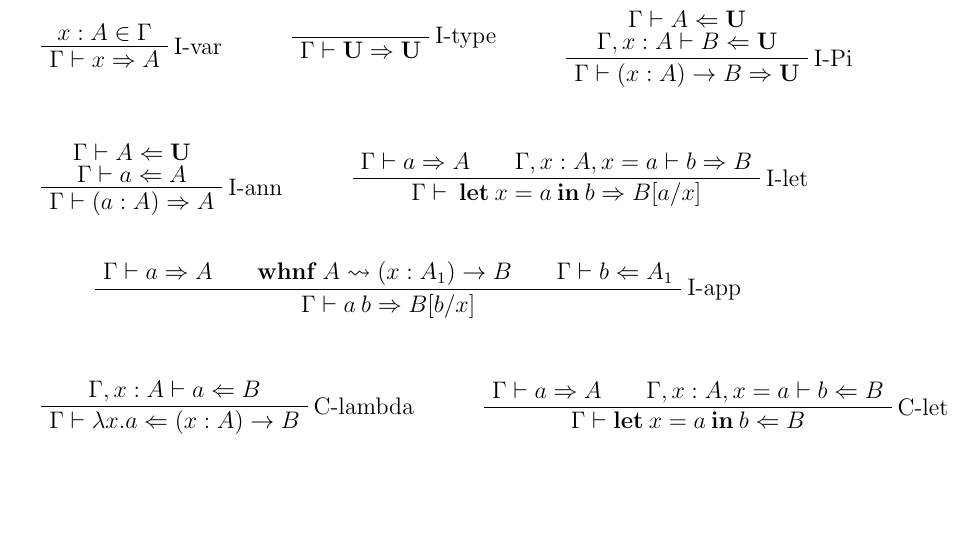
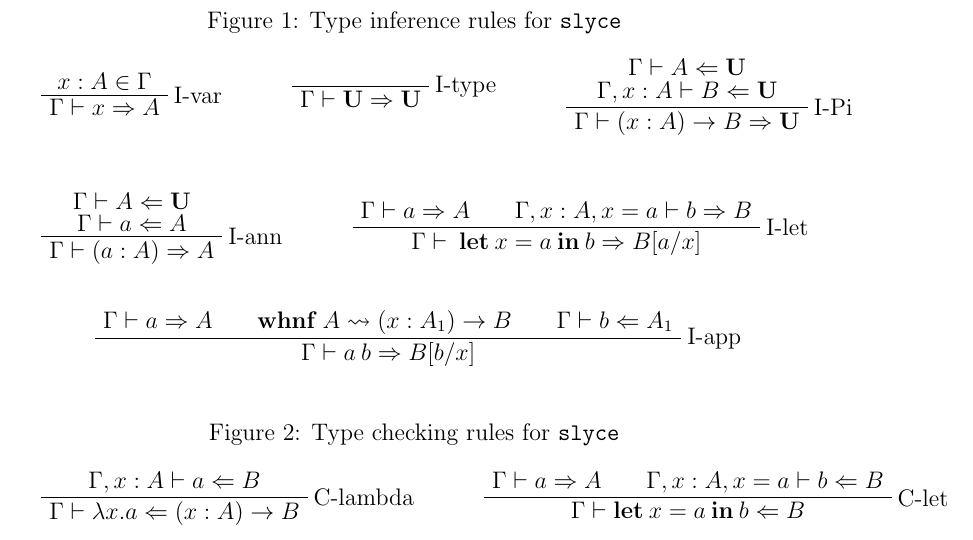
Before and after one commit to ravenrothkopf/slyce, a LaTeX document (documentation/main.tex, which reads documentation/figs/checking.tex, documentation/figs/inference.tex): part of page 10 of 13, cut at the place of the change, the shorter picture padded with empty space. Compiled offline with pdfLaTeX.

Commit message:
update type system figs

```diff
--- a/documentation/figs/checking.tex
+++ b/documentation/figs/checking.tex
@@ -1,5 +1,6 @@
 %% slyce inference rules for bidirectional type system
 \begin{figure}[h!]
+    \caption{Type checking rules for \texttt{slyce}}
     \[
         \begin{bprooftree}
             \AxiomC{$\Gamma, x:A\vdash a \Leftarrow B$}
--- a/documentation/figs/inference.tex
+++ b/documentation/figs/inference.tex
@@ -1,5 +1,6 @@
 %% slyce inference rules for bidirectional type system
 \begin{figure}[h!]
+    \caption{Type inference rules for \texttt{slyce}}
     \[
         \begin{bprooftree}
             \AxiomC{$x : A \in \Gamma$}
```
